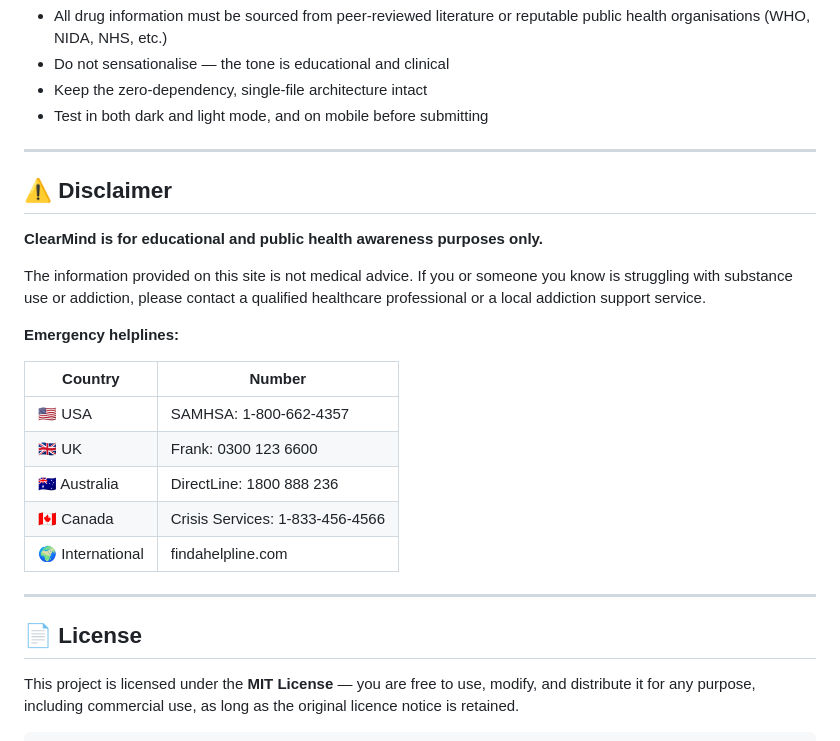
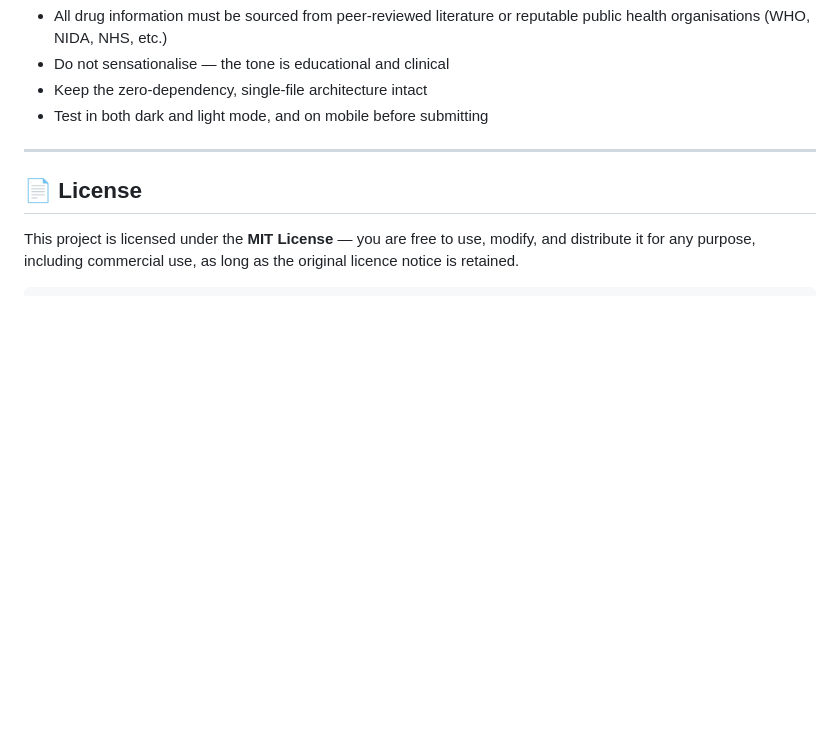
Before and after one commit to shukdevtroy/ClearMind, a Markdown page: README.md, the part around the change. GitHub-like rendering; blank space fills up the shorter version.

```diff
--- a/README.md
+++ b/README.md
@@ -277,24 +277,6 @@ Contributions are welcome — especially corrections to drug information or addi
 
 ---
 
-## ⚠️ Disclaimer
-
-**ClearMind is for educational and public health awareness purposes only.**
-
-The information provided on this site is not medical advice. If you or someone you know is struggling with substance use or addiction, please contact a qualified healthcare professional or a local addiction support service.
-
-**Emergency helplines:**
-
-| Country | Number |
-|---|---|
-| 🇺🇸 USA | SAMHSA: 1-800-662-4357 |
-| 🇬🇧 UK | Frank: 0300 123 6600 |
-| 🇦🇺 Australia | DirectLine: 1800 888 236 |
-| 🇨🇦 Canada | Crisis Services: 1-833-456-4566 |
-| 🌍 International | findahelpline.com |
-
----
-
 ## 📄 License
 
 This project is licensed under the **MIT License** — you are free to use, modify, and distribute it for any purpose, including commercial use, as long as the original licence notice is retained.
```
